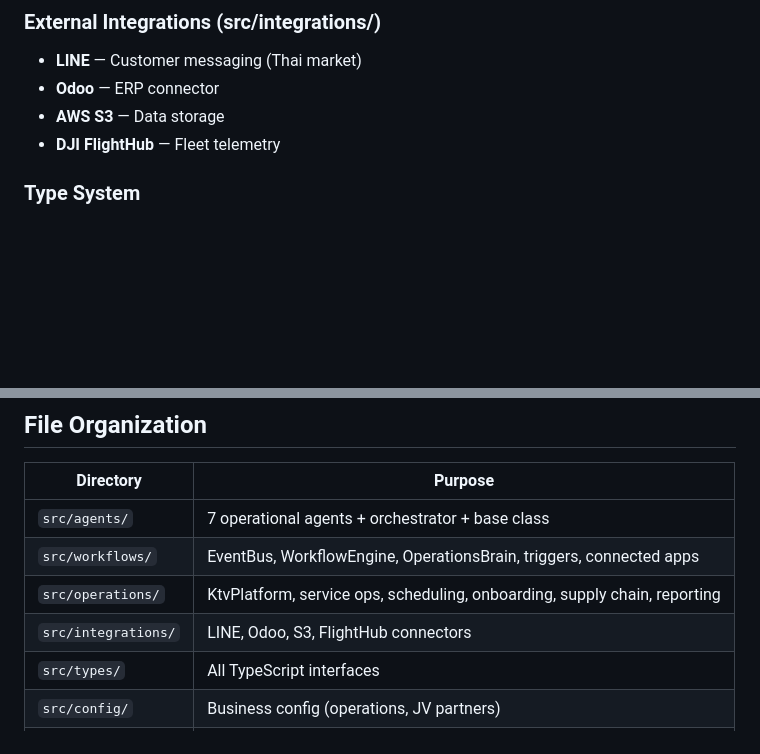
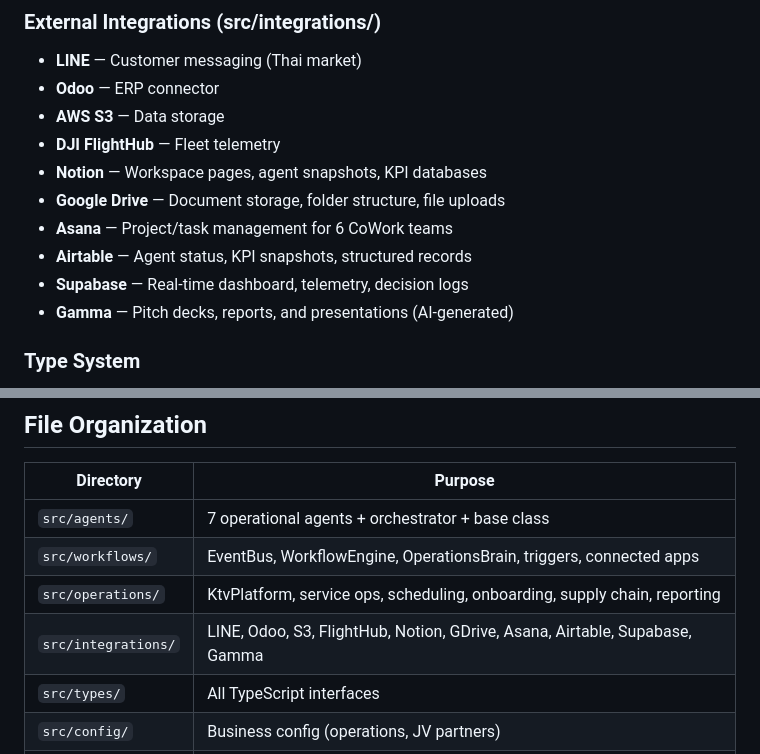
Before and after one commit to ktvworkingdronethailand-wq/claude-code, a Markdown page: CLAUDE.md, 2 parts joined by grey strips. Drawn GitHub-style; blank space fills up the shorter version.

```diff
--- a/CLAUDE.md
+++ b/CLAUDE.md
@@ -51,6 +51,12 @@ Layer 3: Business Operations (src/operations/)
 - **Odoo** — ERP connector
 - **AWS S3** — Data storage
 - **DJI FlightHub** — Fleet telemetry
+- **Notion** — Workspace pages, agent snapshots, KPI databases
+- **Google Drive** — Document storage, folder structure, file uploads
+- **Asana** — Project/task management for 6 CoWork teams
+- **Airtable** — Agent status, KPI snapshots, structured records
+- **Supabase** — Real-time dashboard, telemetry, decision logs
+- **Gamma** — Pitch decks, reports, and presentations (AI-generated)
 
 ### Type System
 
@@ -86,7 +92,7 @@ Strategic deal documentation: battle-plan, market-intelligence, partnership, fin
 | `src/agents/` | 7 operational agents + orchestrator + base class |
 | `src/workflows/` | EventBus, WorkflowEngine, OperationsBrain, triggers, connected apps |
 | `src/operations/` | KtvPlatform, service ops, scheduling, onboarding, supply chain, reporting |
-| `src/integrations/` | LINE, Odoo, S3, FlightHub connectors |
+| `src/integrations/` | LINE, Odoo, S3, FlightHub, Notion, GDrive, Asana, Airtable, Supabase, Gamma |
 | `src/types/` | All TypeScript interfaces |
 | `src/config/` | Business config (operations, JV partners) |
 | `src/mastermind/` | Python strategy agents |
```
Also changed, not shown: other parts of CLAUDE.md (+58 -0 lines).
